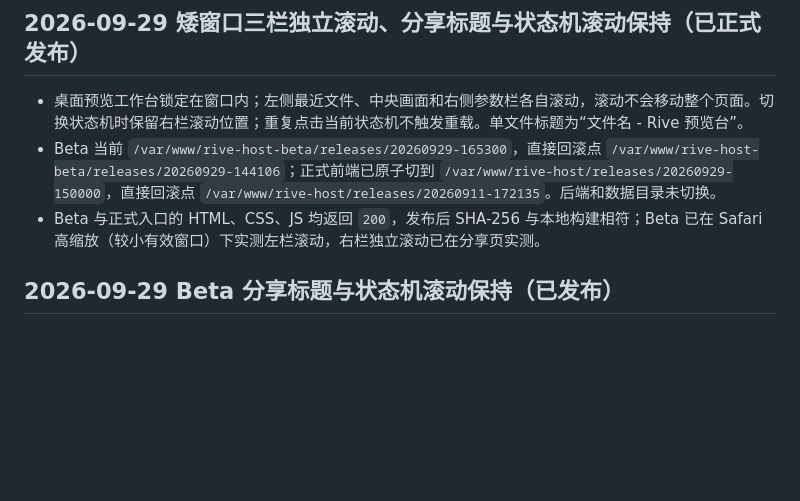
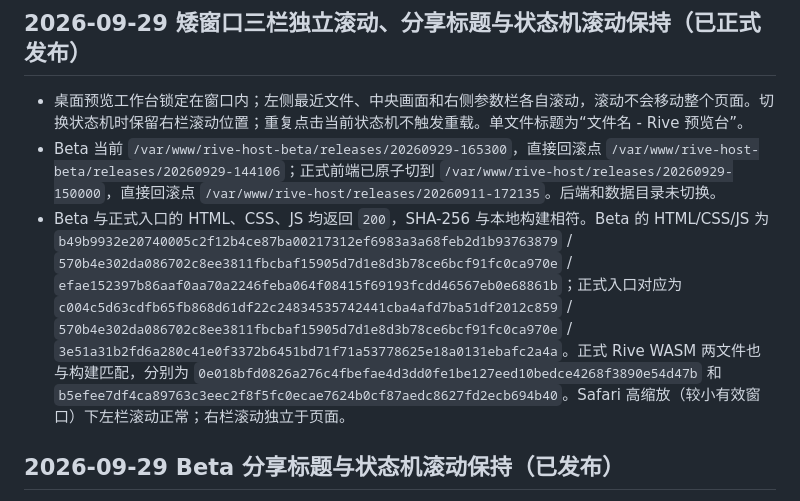
Before and after one commit to yanghaoleng/RiveViewer-miniapp, a Markdown page: HANDOF.MD, the part around the change. Rendered like a GitHub page; blank space fills up the shorter version.

Commit message:
docs: record September 29 production release

```diff
--- a/HANDOF.MD
+++ b/HANDOF.MD
@@ -6,7 +6,7 @@
 
 - 桌面预览工作台锁定在窗口内；左侧最近文件、中央画面和右侧参数栏各自滚动，滚动不会移动整个页面。切换状态机时保留右栏滚动位置；重复点击当前状态机不触发重载。单文件标题为“文件名 - Rive 预览台”。
 - Beta 当前 `/var/www/rive-host-beta/releases/20260929-165300`，直接回滚点 `/var/www/rive-host-beta/releases/20260929-144106`；正式前端已原子切到 `/var/www/rive-host/releases/20260929-150000`，直接回滚点 `/var/www/rive-host/releases/20260911-172135`。后端和数据目录未切换。
-- Beta 与正式入口的 HTML、CSS、JS 均返回 `200`，发布后 SHA-256 与本地构建相符；Beta 已在 Safari 高缩放（较小有效窗口）下实测左栏滚动，右栏独立滚动已在分享页实测。
+- Beta 与正式入口的 HTML、CSS、JS 均返回 `200`，SHA-256 与本地构建相符。Beta 的 HTML/CSS/JS 为 `b49b9932e20740005c2f12b4ce87ba00217312ef6983a3a68feb2d1b93763879` / `570b4e302da086702c8ee3811fbcbaf15905d7d1e8d3b78ce6bcf91fc0ca970e` / `efae152397b86aaf0aa70a2246feba064f08415f69193fcdd46567eb0e68861b`；正式入口对应为 `c004c5d63cdfb65fb868d61df22c24834535742441cba4afd7ba51df2012c859` / `570b4e302da086702c8ee3811fbcbaf15905d7d1e8d3b78ce6bcf91fc0ca970e` / `3e51a31b2fd6a280c41e0f3372b6451bd71f71a53778625e18a0131ebafc2a4a`。正式 Rive WASM 两文件也与构建匹配，分别为 `0e018bfd0826a276c4fbefae4d3dd0fe1be127eed10bedce4268f3890e54d47b` 和 `b5efee7df4ca89763c3eec2f8f5fc0ecae7624b0cf87aedc8627fd2ecb694b40`。Safari 高缩放（较小有效窗口）下左栏滚动正常；右栏滚动独立于页面。
 
 ## 2026-09-29 Beta 分享标题与状态机滚动保持（已发布）
 
```
